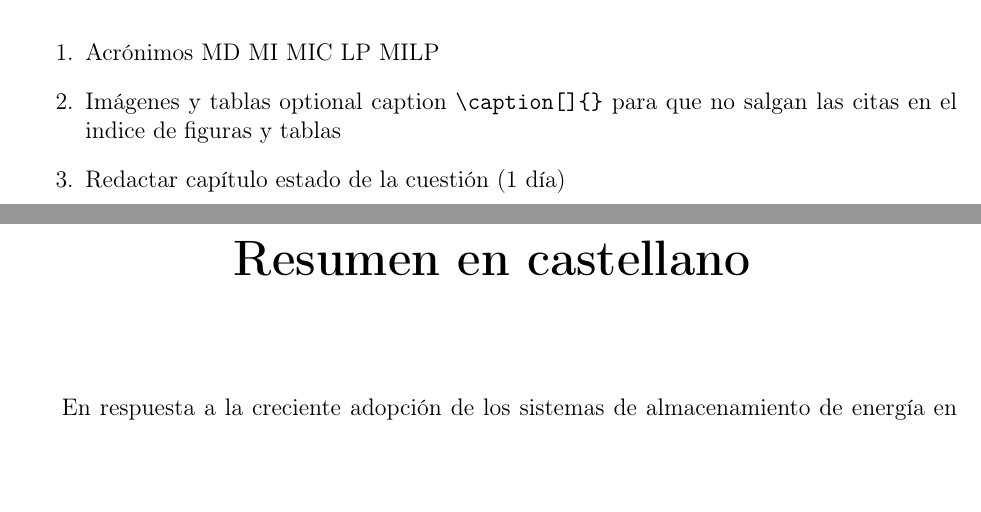
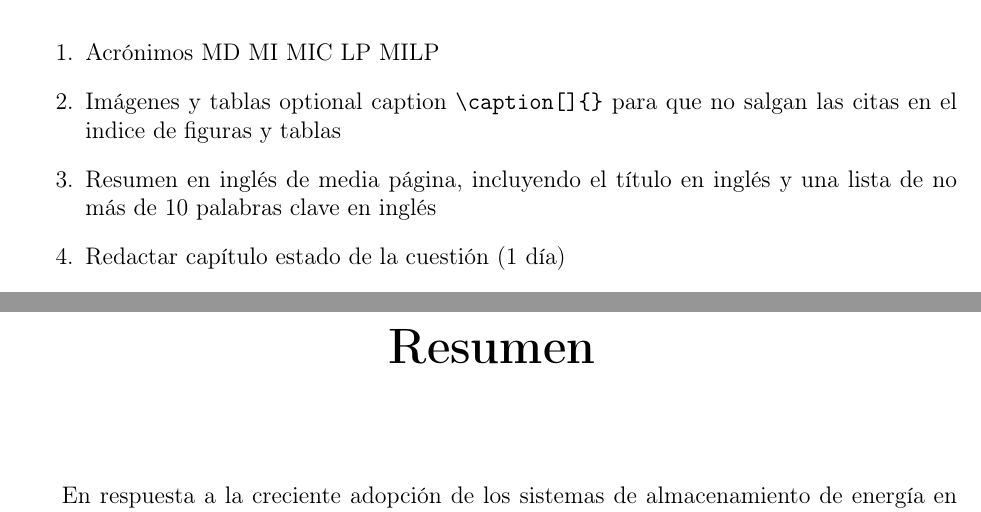
Before and after one commit to josugoar/optibat, a LaTeX document (principal.tex, which reads resumen.tex): two parts of pages 1 and 4 of 89, joined at a grey line, cut so that both start at the same text, the shorter picture padded with empty space. Compiled offline with pdfLaTeX.

Commit message:
Update todo

```diff
--- a/principal.tex
+++ b/principal.tex
@@ -54,6 +54,7 @@
 \begin{enumerate}
   \item Acrónimos MD MI MIC LP MILP
   \item Imágenes y tablas optional caption \texttt{\textbackslash caption[]\{\}} para que no salgan las citas en el indice de figuras y tablas
+  \item Resumen en inglés de media página, incluyendo el título en inglés y una lista de no más de 10 palabras clave en inglés
   \item Redactar capítulo estado de la cuestión (1 día)
   \item ¿Anexo de símbolos? (1 día)
   \item Completar figuras (2 días)
--- a/resumen.tex
+++ b/resumen.tex
@@ -3,7 +3,7 @@
 \thispagestyle{empty}
 
 \begin{center}
-  {\bf \huge Resumen en castellano}
+  {\bf \huge Resumen}
 \end{center}
 
 \vspace{1cm}
```
Also changed, not shown: title.tex (+1 -1 lines).
